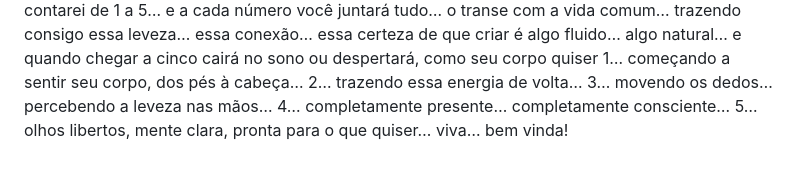
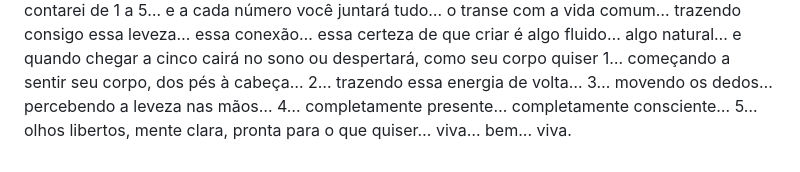
Before and after one commit to richarddeluca/tranceland, a Markdown page: README.md, the part around the change. GitHub-like rendering.

```diff
--- a/README.md
+++ b/README.md
@@ -54,4 +54,4 @@ E, dentro de instantes, contarei de 1 a 5… e a cada número você juntará tud
 2… trazendo essa energia de volta…
 3… movendo os dedos… percebendo a leveza nas mãos…
 4… completamente presente… completamente consciente…
-5… olhos libertos, mente clara, pronta para o que quiser… viva… bem vinda!
+5… olhos libertos, mente clara, pronta para o que quiser… viva… bem... viva.
```
